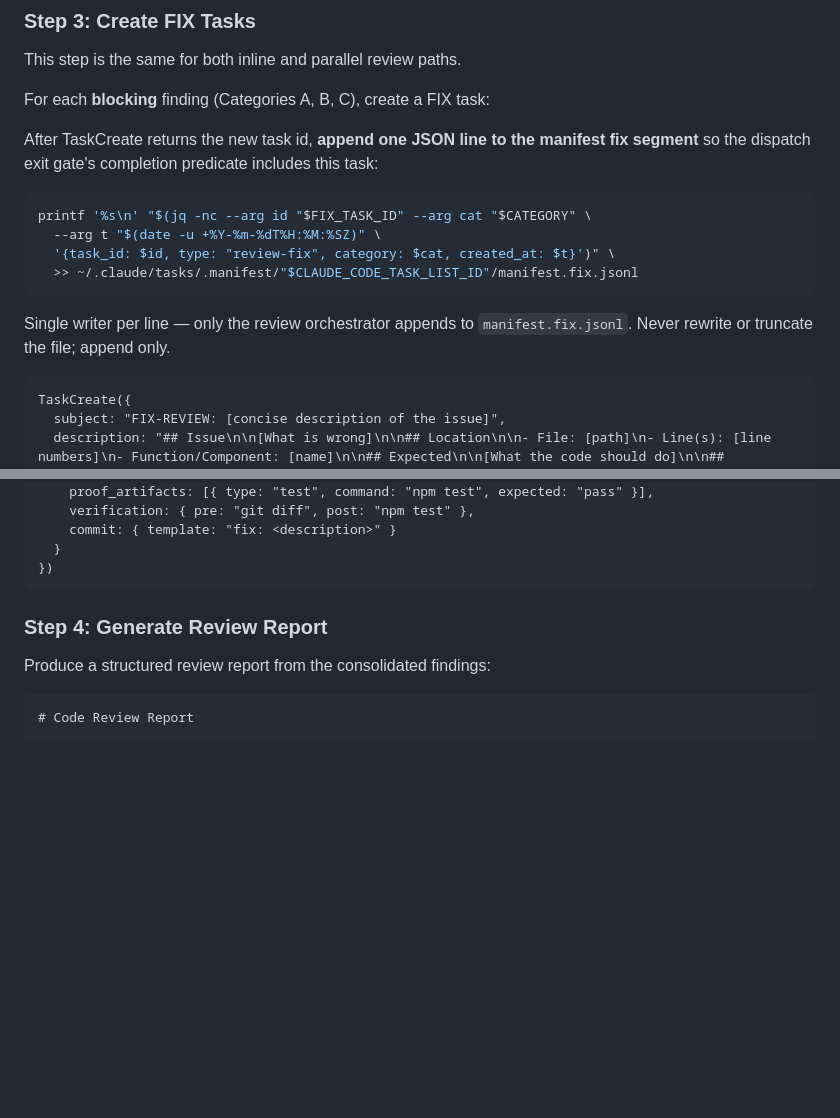
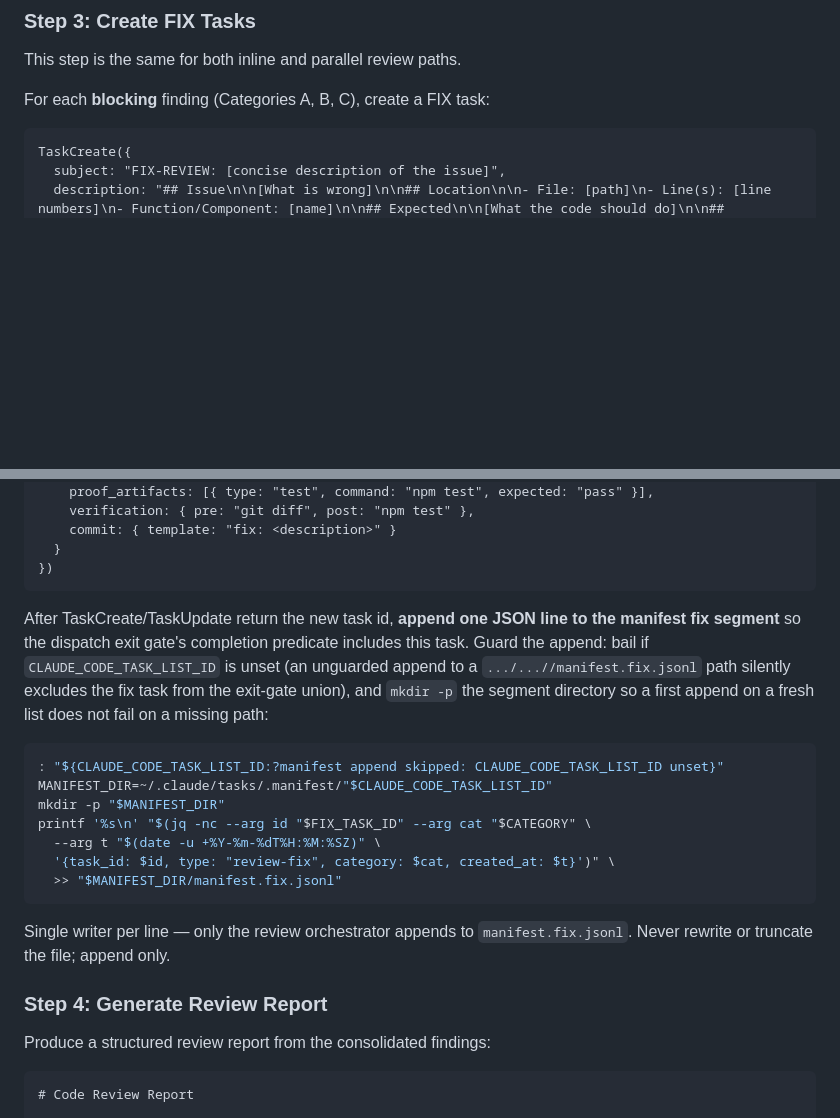
Before and after one commit to sighup/claude-workflow, a Markdown page: skills/cw-review/SKILL.md, 2 parts joined by grey strips. GitHub-like rendering; blank space fills up the shorter version.

Commit message:
fix(review): guarded manifest append + drop stale reviewer constraints
- SKILL.md Step 3: move append after TaskCreate/TaskUpdate (depends on $FIX_TASK_ID), add CLAUDE_CODE_TASK_LIST_ID:? guard and mkdir -p of manifest dir
- reviewer-protocol.md constraints: replace pre-cut-over task-status and metadata-or-prompt lines with "Always emit the RESULT BLOCK before exiting" and "Only examine files in your spawn-prompt assignment"

Co-Authored-By: Claude Fable 5 <noreply@anthropic.com>

````diff
--- a/skills/cw-review/SKILL.md
+++ b/skills/cw-review/SKILL.md
@@ -215,17 +215,6 @@ This step is the same for both inline and parallel review paths.
 
 For each **blocking** finding (Categories A, B, C), create a FIX task:
 
-After TaskCreate returns the new task id, **append one JSON line to the manifest fix segment** so the dispatch exit gate's completion predicate includes this task:
-
-```bash
-printf '%s\n' "$(jq -nc --arg id "$FIX_TASK_ID" --arg cat "$CATEGORY" \
-  --arg t "$(date -u +%Y-%m-%dT%H:%M:%SZ)" \
-  '{task_id: $id, type: "review-fix", category: $cat, created_at: $t}')" \
-  >> ~/.claude/tasks/.manifest/"$CLAUDE_CODE_TASK_LIST_ID"/manifest.fix.jsonl
-```
-
-Single writer per line — only the review orchestrator appends to `manifest.fix.jsonl`. Never rewrite or truncate the file; append only.
-
 ```
 TaskCreate({
   subject: "FIX-REVIEW: [concise description of the issue]",
@@ -257,6 +246,20 @@ TaskUpdate({
   }
 })
 ```
+
+After TaskCreate/TaskUpdate return the new task id, **append one JSON line to the manifest fix segment** so the dispatch exit gate's completion predicate includes this task. Guard the append: bail if `CLAUDE_CODE_TASK_LIST_ID` is unset (an unguarded append to a `.../...//manifest.fix.jsonl` path silently excludes the fix task from the exit-gate union), and `mkdir -p` the segment directory so a first append on a fresh list does not fail on a missing path:
+
+```bash
+: "${CLAUDE_CODE_TASK_LIST_ID:?manifest append skipped: CLAUDE_CODE_TASK_LIST_ID unset}"
+MANIFEST_DIR=~/.claude/tasks/.manifest/"$CLAUDE_CODE_TASK_LIST_ID"
+mkdir -p "$MANIFEST_DIR"
+printf '%s\n' "$(jq -nc --arg id "$FIX_TASK_ID" --arg cat "$CATEGORY" \
+  --arg t "$(date -u +%Y-%m-%dT%H:%M:%SZ)" \
+  '{task_id: $id, type: "review-fix", category: $cat, created_at: $t}')" \
+  >> "$MANIFEST_DIR/manifest.fix.jsonl"
+```
+
+Single writer per line — only the review orchestrator appends to `manifest.fix.jsonl`. Never rewrite or truncate the file; append only.
 
 ### Step 4: Generate Review Report
 
````
Also changed, not shown: 1 other file.
